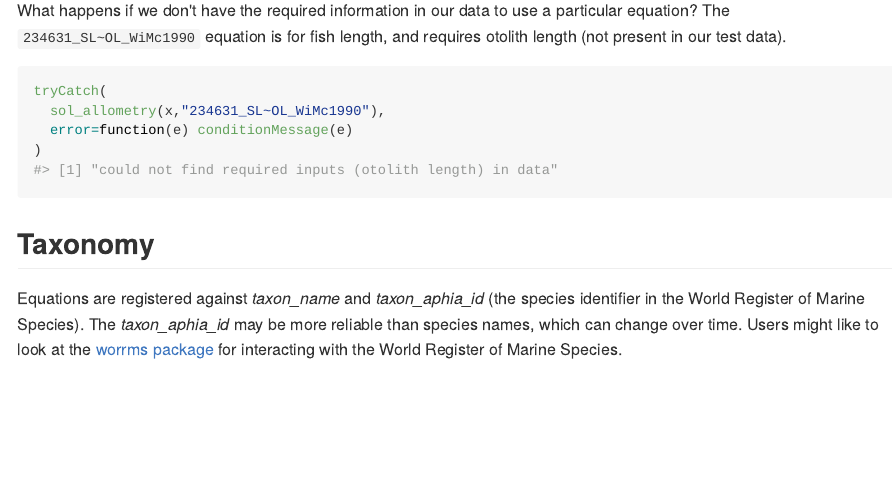
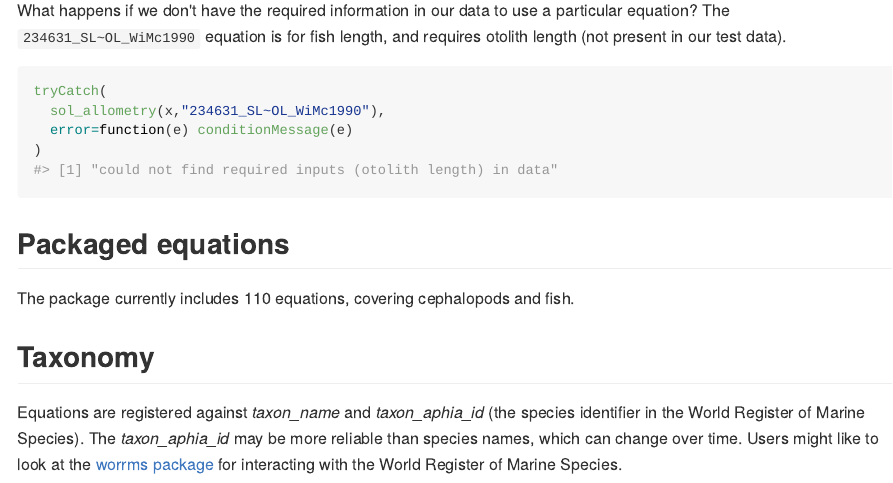
Before and after one commit to SCAR/solong, an R Markdown document (README.Rmd): the page in a window 1100 px wide, from 2970 px down. The pictures show the output file README.md that the author committed with the source, drawn offline in the style of GitHub; long lines of code are wrapped; badge pictures from the web are left out.

Commit message:
brief summary of N equations

````diff
--- a/README.Rmd
+++ b/README.Rmd
@@ -109,6 +109,13 @@ tryCatch(
 )
 ```
 
+## Packaged equations
+
+```{r include=FALSE}
+eN <- sol_equations() %>% mutate(is_fish=grepl("WiMc1990",equation_id)) %>% group_by(is_fish,return_property) %>% summarize(N=n())
+```
+The package currently includes `r sum(eN$N)` equations, covering cephalopods and fish.
+
 ## Taxonomy
 
 Equations are registered against *taxon_name* and *taxon_aphia_id* (the species identifier in the World Register of Marine Species). The *taxon_aphia_id* may be more reliable than species names, which can change over time. Users might like to look at the [worrms package](https://cran.r-project.org/package=worrms) for interacting with the World Register of Marine Species.
````
Also changed, not shown: README.md.
